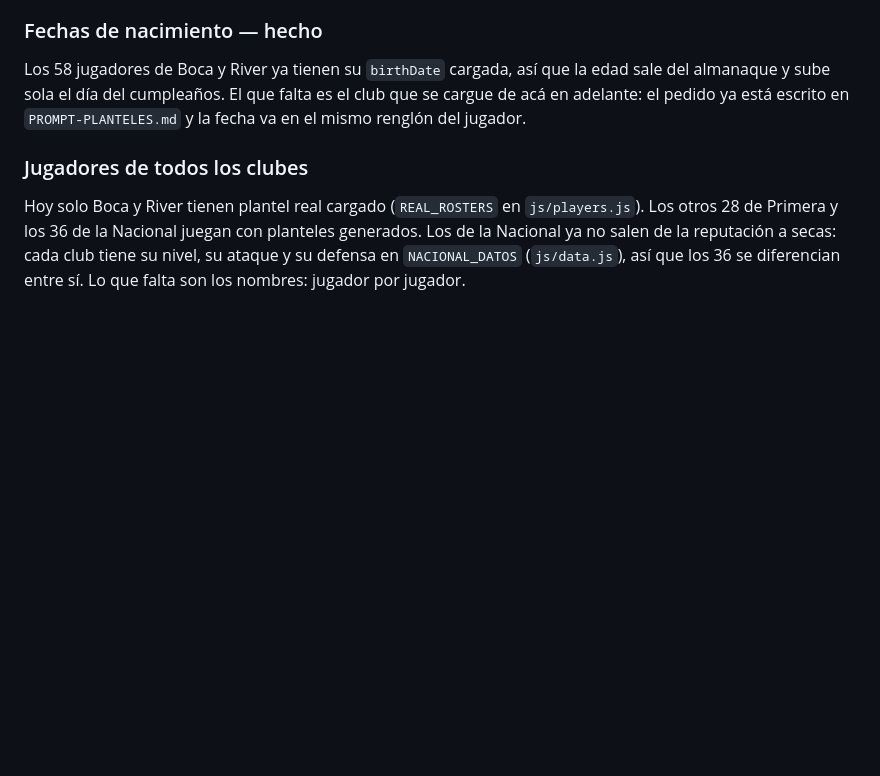
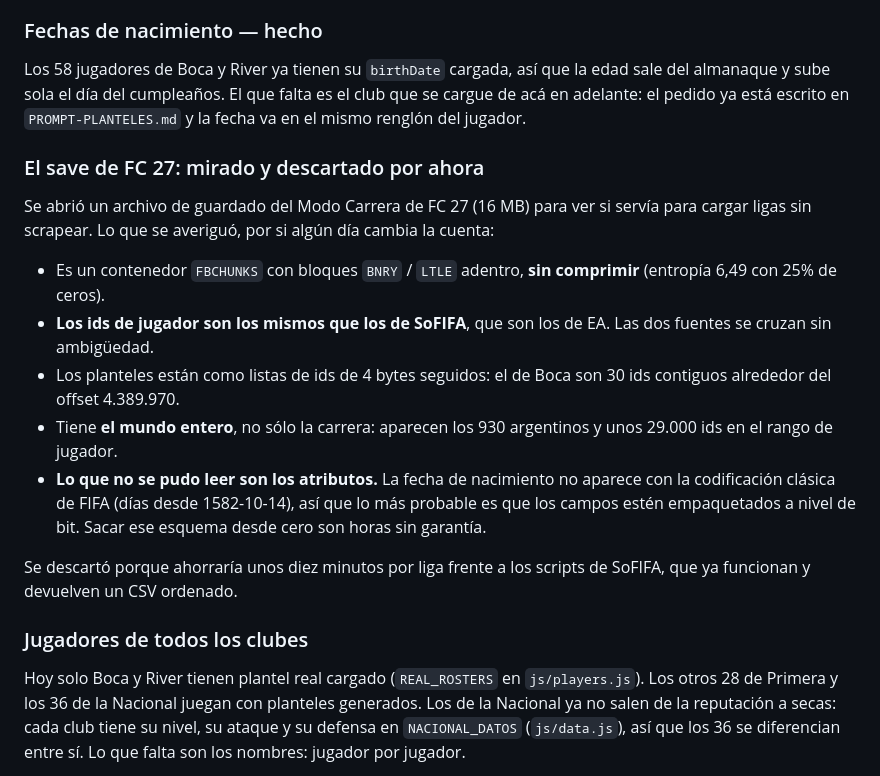
Before and after one commit to nicochurruca-27/Modo-Dt-Sue-a-en-grande, a Markdown page: PENDIENTES.md, the part around the change. Rendered like a GitHub page; blank space fills up the shorter version.

Commit message:
Anota lo que se averiguó del save de FC 27
Se abrió para ver si servía para cargar ligas sin scrapear. Tiene la base del
mundo entero sin comprimir y con los mismos ids que SoFIFA, pero los
atributos parecen empaquetados a nivel de bit y sacar ese esquema son horas.
Descartado: ahorraría diez minutos por liga contra scripts que ya andan.

Queda escrito por si algún día la cuenta cambia.

Co-Authored-By: Claude Opus 5 <noreply@anthropic.com>
Claude-Session: https://claude.ai/code/session_01UqZg1GispP8WswqKvAeApu

```diff
--- a/PENDIENTES.md
+++ b/PENDIENTES.md
@@ -18,6 +18,28 @@ Los 58 jugadores de Boca y River ya tienen su `birthDate` cargada, así que la
 edad sale del almanaque y sube sola el día del cumpleaños. El que falta es el
 club que se cargue de acá en adelante: el pedido ya está escrito en
 `PROMPT-PLANTELES.md` y la fecha va en el mismo renglón del jugador.
+
+### El save de FC 27: mirado y descartado por ahora
+
+Se abrió un archivo de guardado del Modo Carrera de FC 27 (16 MB) para ver si
+servía para cargar ligas sin scrapear. Lo que se averiguó, por si algún día
+cambia la cuenta:
+
+- Es un contenedor `FBCHUNKS` con bloques `BNRY` / `LTLE` adentro, **sin
+  comprimir** (entropía 6,49 con 25% de ceros).
+- **Los ids de jugador son los mismos que los de SoFIFA**, que son los de EA.
+  Las dos fuentes se cruzan sin ambigüedad.
+- Los planteles están como listas de ids de 4 bytes seguidos: el de Boca son
+  30 ids contiguos alrededor del offset 4.389.970.
+- Tiene **el mundo entero**, no sólo la carrera: aparecen los 930 argentinos y
+  unos 29.000 ids en el rango de jugador.
+- **Lo que no se pudo leer son los atributos.** La fecha de nacimiento no
+  aparece con la codificación clásica de FIFA (días desde 1582-10-14), así que
+  lo más probable es que los campos estén empaquetados a nivel de bit. Sacar
+  ese esquema desde cero son horas sin garantía.
+
+Se descartó porque ahorraría unos diez minutos por liga frente a los scripts
+de SoFIFA, que ya funcionan y devuelven un CSV ordenado.
 
 ### Jugadores de todos los clubes
 
```
